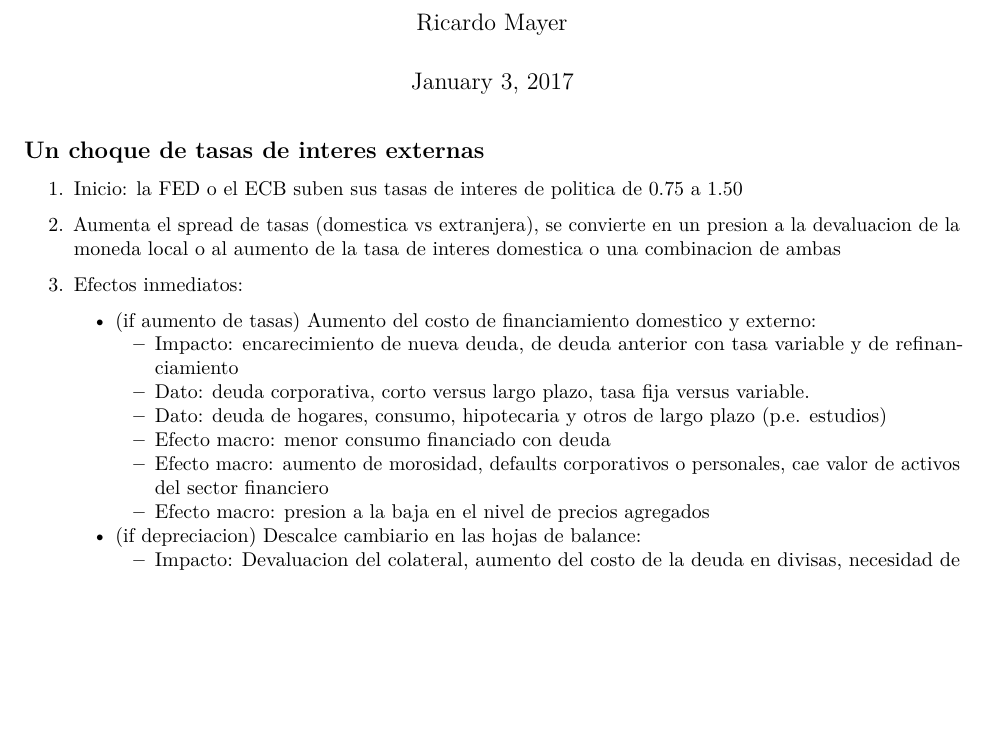
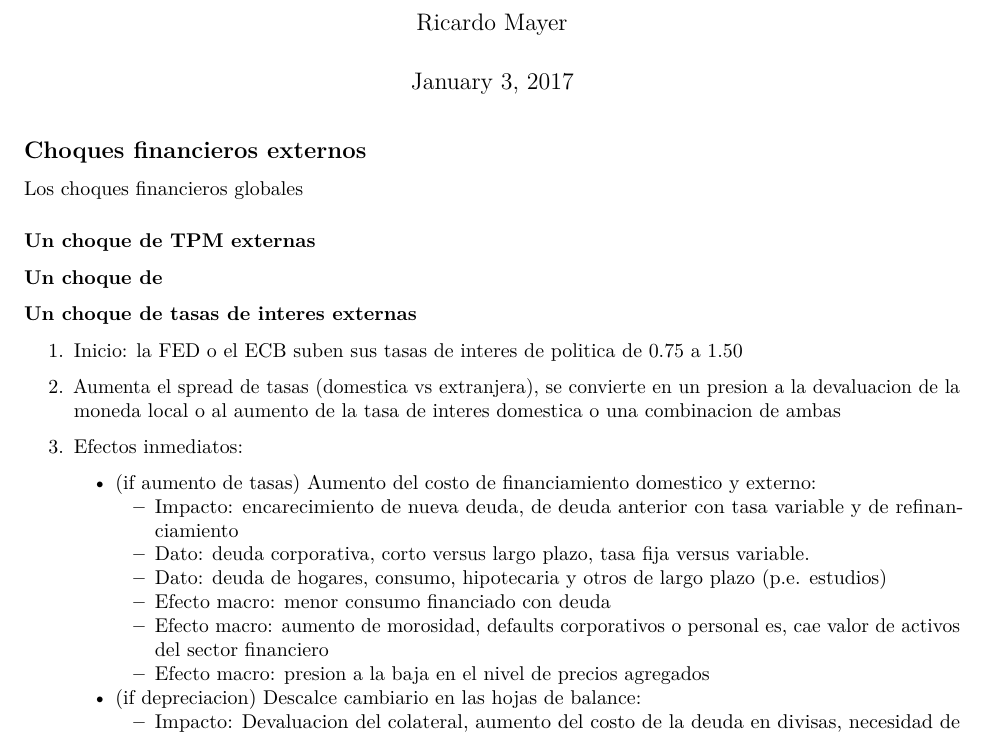
Before and after one commit to ricardomayerb/cap_estudio_2017, an R Markdown document (narrativas.Rmd): part of page 1 of 4, cut so that both start at the same text, the shorter picture padded with empty space. Rendered offline with R 4.5, knitr and Pandoc, then LaTeX, with nearby package versions.

Commit message:
choques globales financieros y de demanda

```diff
--- a/narrativas.Rmd
+++ b/narrativas.Rmd
@@ -7,8 +7,16 @@ output:
   html_document: default
 ---
 
+## Choques financieros externos
 
-## Un choque de tasas de interes externas
+Los choques financieros globales
+
+### Un choque de TPM externas
+
+### Un choque de
+
+
+### Un choque de tasas de interes externas
 
 1. Inicio: la FED o el ECB suben sus tasas de interes de politica de 0.75 a 1.50
 
@@ -22,7 +30,7 @@ moneda local o al aumento de la tasa de interes domestica o una combinacion de a
       + Dato: deuda corporativa, corto versus largo plazo, tasa fija versus variable.
       + Dato: deuda de hogares, consumo, hipotecaria y otros de largo plazo (p.e. estudios)
       + Efecto macro: menor consumo financiado con deuda
-      + Efecto macro: aumento de morosidad, defaults corporativos o personales, cae valor de activos del sector financiero
+      + Efecto macro: aumento de morosidad, defaults corporativos o personal es, cae valor de activos del sector financiero
       + Efecto macro: presion a la baja en el nivel de precios agregados
 
    - (if depreciacion) Descalce cambiario en las hojas de balance:
```
